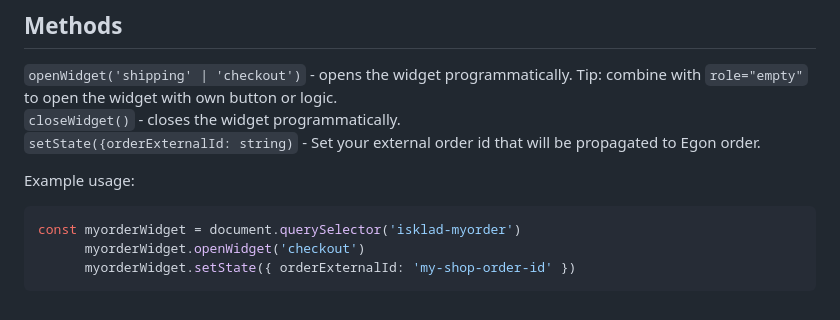
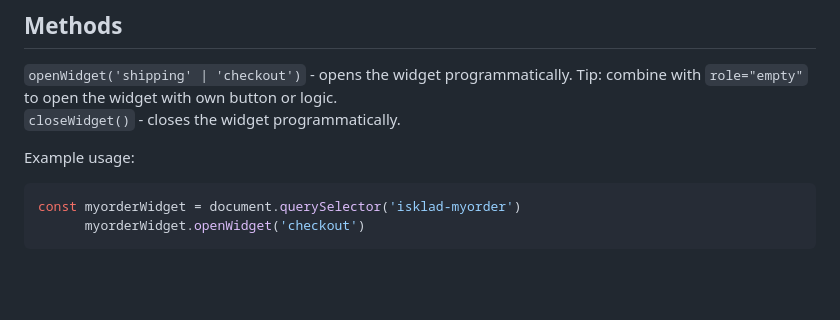
Before and after one commit to isklad/eshop-one, a Markdown page: README.md, the part around the change. Rendered like a GitHub page; blank space fills up the shorter version.

Commit message:
T65465600: Update readme.

````diff
--- a/README.md
+++ b/README.md
@@ -107,11 +107,9 @@ You may also use in Vue for example like this: `<isklad-myorder @widgetOrderSubm
 ## Methods
 `openWidget('shipping' | 'checkout')` - opens the widget programmatically. Tip: combine with `role="empty"` to open the widget with own button or logic.
 `closeWidget()` - closes the widget programmatically.
-`setState({orderExternalId: string)` - Set your external order id that will be propagated to Egon order.
 
 Example usage:
 ```js
 const myorderWidget = document.querySelector('isklad-myorder')
       myorderWidget.openWidget('checkout')
-      myorderWidget.setState({ orderExternalId: 'my-shop-order-id' })
 ```
````
